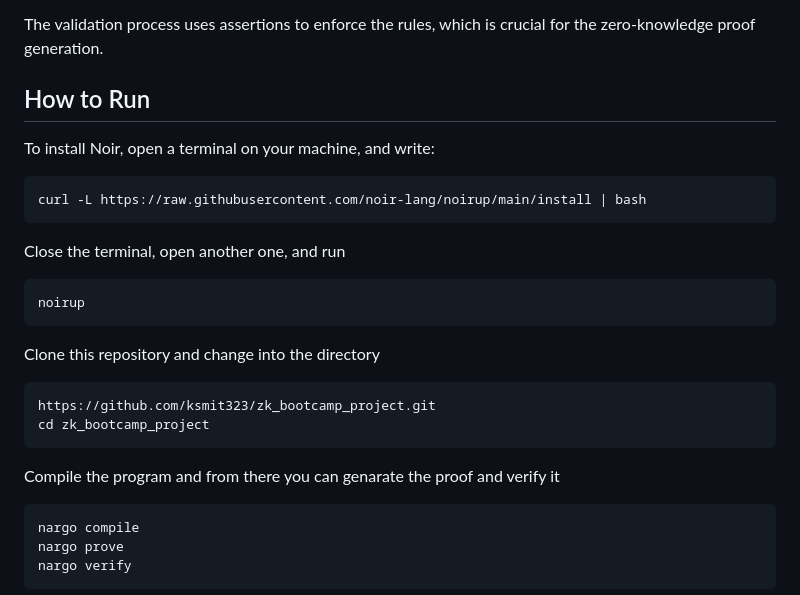
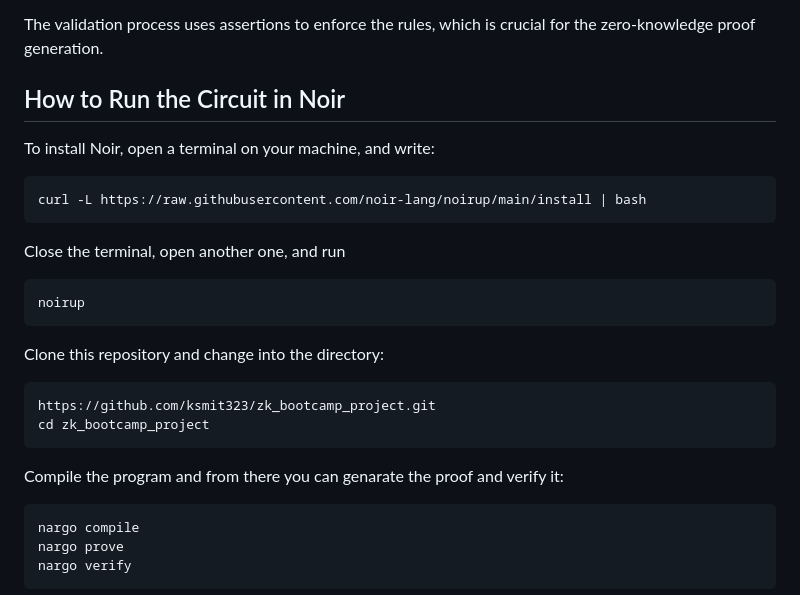
Before and after one commit to ksmit323/zk-bootcamp-project, a Markdown page: README.md, the part around the change. Rendered like a GitHub page.

````diff
--- a/README.md
+++ b/README.md
@@ -87,7 +87,7 @@ This file contains the core logic for validating the knight's path. Key points:
 
 The validation process uses assertions to enforce the rules, which is crucial for the zero-knowledge proof generation.
 
-## How to Run
+## How to Run the Circuit in Noir
 
 To install Noir, open a terminal on your machine, and write:
 ```bash
@@ -97,12 +97,12 @@ Close the terminal, open another one, and run
 ```bash
 noirup
 ```
-Clone this repository and change into the directory
+Clone this repository and change into the directory:
 ```bash
 https://github.com/ksmit323/zk_bootcamp_project.git
 cd zk_bootcamp_project
 ```
-Compile the program and from there you can genarate the proof and verify it
+Compile the program and from there you can genarate the proof and verify it:
 ```rust
 nargo compile
 nargo prove
````
